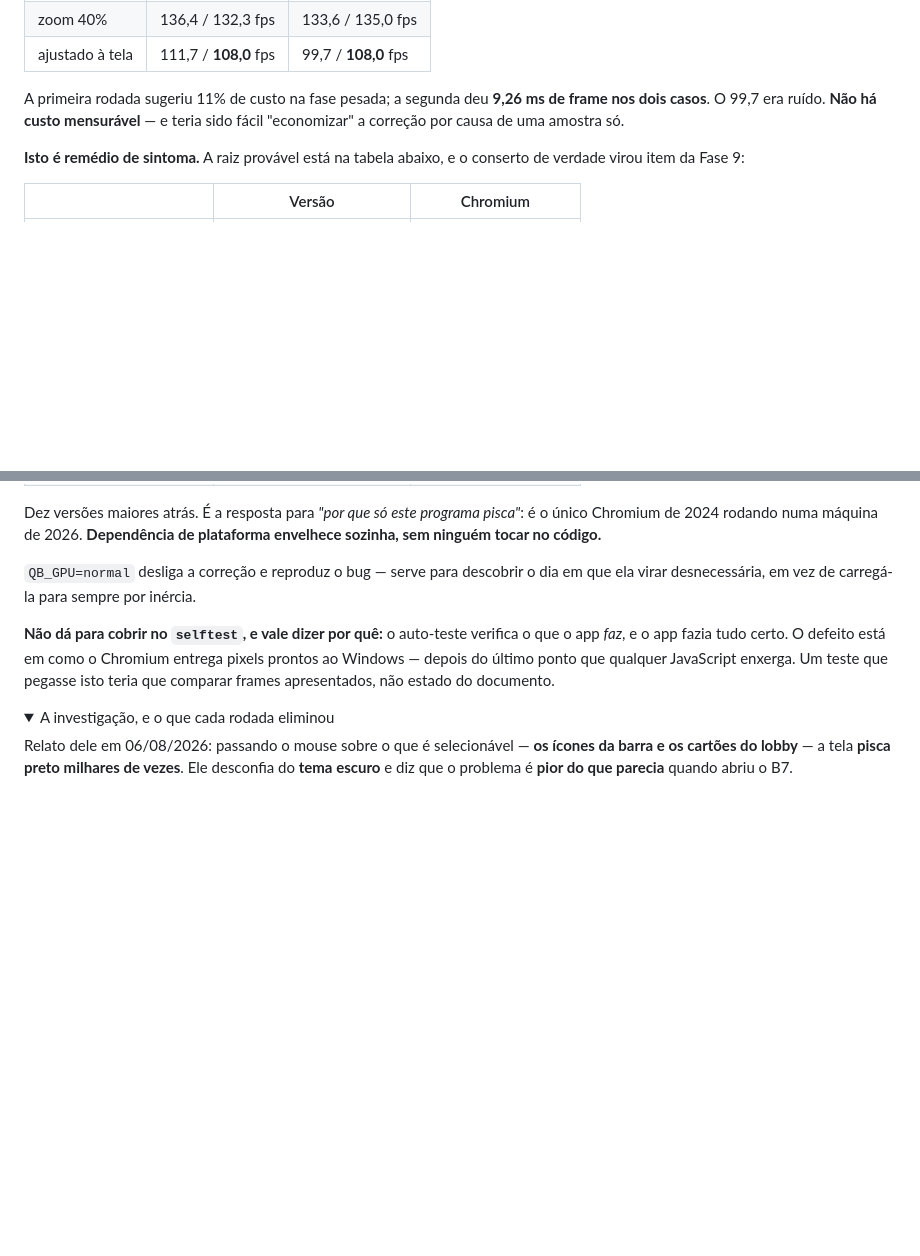
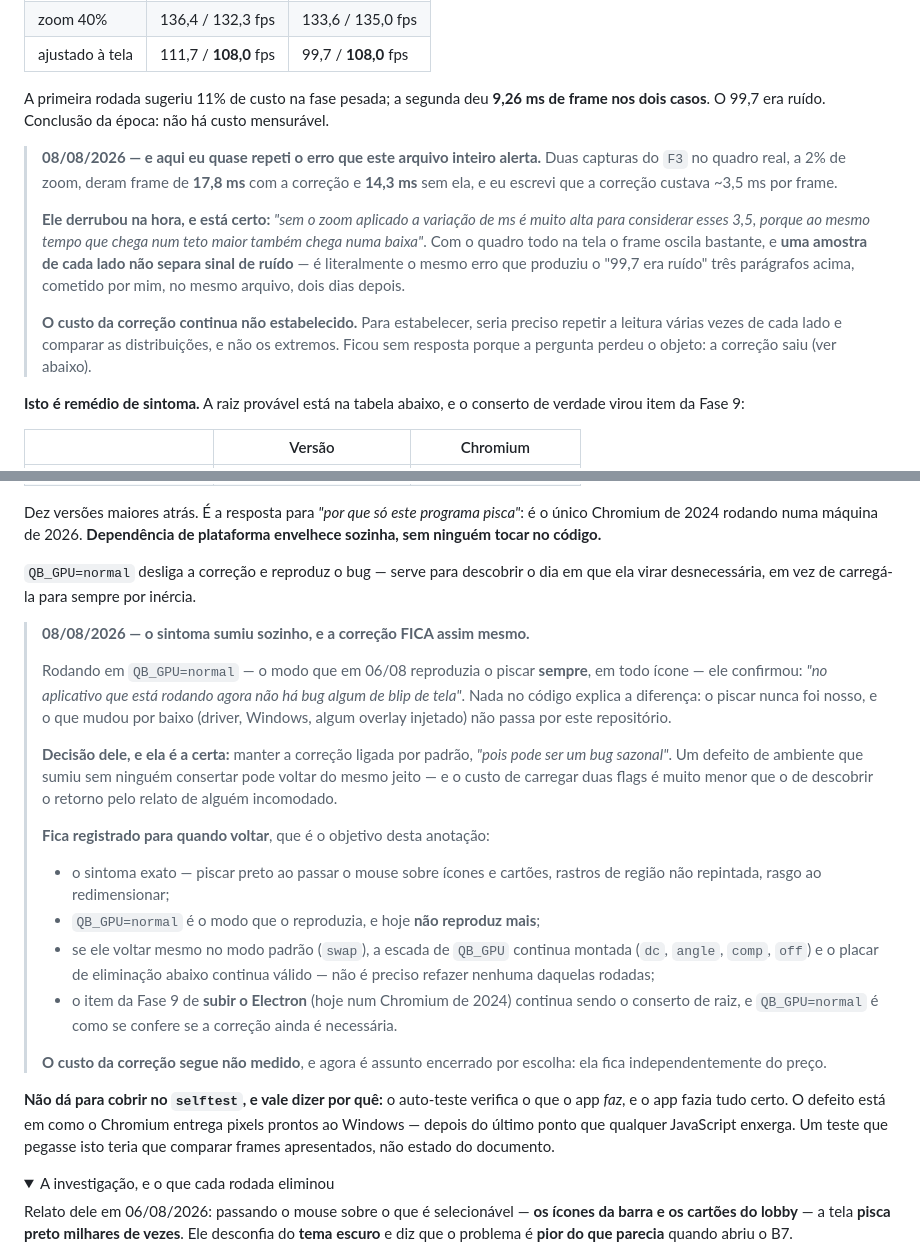
Before and after one commit to JesseBarros/Creation-Board, a Markdown page: BUGS.md, 2 parts joined by grey strips. Rendered like a GitHub page; folded sections open; blank space fills up the shorter version.

Commit message:
Registra que o piscar sumiu sozinho, e desfaz uma conclusao tirada de uma amostra
Duas anotacoes no BUGS.md, nenhuma mudanca de codigo.

1. O piscar do B8 nao reproduz mais nem em QB_GPU=normal, que era o modo que o
   trazia de volta sempre, em todo icone, em 06/08. Nada no codigo explica: o
   defeito nunca foi nosso, e o que mudou embaixo (driver, Windows, overlay
   injetado) nao passa por este repositorio.

   Decisao dele: a correcao FICA ligada por padrao, porque pode ser sazonal. Um
   defeito de ambiente que sumiu sem ninguem consertar volta do mesmo jeito, e
   carregar duas flags custa menos que descobrir o retorno pelo incomodo de
   alguem. Fica registrado o sintoma exato, o modo que o reproduzia e o fato de
   que hoje ele nao reproduz -- para a proxima vez comecar de onde esta, e nao
   do zero.

2. Eu havia escrito que a correcao do B8 custa ~3,5 ms por frame, a partir de
   DUAS capturas do F3 -- uma de cada lado. Ele derrubou: com o quadro todo na
   tela o frame oscila muito, e uma amostra de cada lado nao separa sinal de
   ruido.

   Ele esta certo, e o erro e especialmente feio porque e o mesmo que este
   arquivo ja registrava tres paragrafos acima ("o 99,7 era ruido"), cometido
   por mim, no mesmo arquivo, dois dias depois. O custo volta a ser NAO
   ESTABELECIDO, e a pergunta perdeu o objeto: a correcao fica de qualquer jeito.

```diff
--- a/BUGS.md
+++ b/BUGS.md
@@ -397,8 +397,21 @@ pararam"*.
 | ajustado à tela | 111,7 / **108,0** fps | 99,7 / **108,0** fps |
 
 A primeira rodada sugeriu 11% de custo na fase pesada; a segunda deu **9,26 ms de frame
-nos dois casos**. O 99,7 era ruído. **Não há custo mensurável** — e teria sido fácil
-"economizar" a correção por causa de uma amostra só.
+nos dois casos**. O 99,7 era ruído. Conclusão da época: não há custo mensurável.
+
+> **08/08/2026 — e aqui eu quase repeti o erro que este arquivo inteiro alerta.** Duas
+> capturas do `F3` no quadro real, a 2% de zoom, deram frame de **17,8 ms** com a correção e
+> **14,3 ms** sem ela, e eu escrevi que a correção custava ~3,5 ms por frame.
+>
+> **Ele derrubou na hora, e está certo:** *"sem o zoom aplicado a variação de ms é muito alta
+> para considerar esses 3,5, porque ao mesmo tempo que chega num teto maior também chega numa
+> baixa"*. Com o quadro todo na tela o frame oscila bastante, e **uma amostra de cada lado não
+> separa sinal de ruído** — é literalmente o mesmo erro que produziu o "99,7 era ruído" três
+> parágrafos acima, cometido por mim, no mesmo arquivo, dois dias depois.
+>
+> **O custo da correção continua não estabelecido.** Para estabelecer, seria preciso repetir a
+> leitura várias vezes de cada lado e comparar as distribuições, e não os extremos. Ficou sem
+> resposta porque a pergunta perdeu o objeto: a correção saiu (ver abaixo).
 
 **Isto é remédio de sintoma.** A raiz provável está na tabela abaixo, e o conserto de
 verdade virou item da Fase 9:
@@ -416,6 +429,32 @@ sozinha, sem ninguém tocar no código.**
 
 `QB_GPU=normal` desliga a correção e reproduz o bug — serve para descobrir o dia em que ela
 virar desnecessária, em vez de carregá-la para sempre por inércia.
+
+> **08/08/2026 — o sintoma sumiu sozinho, e a correção FICA assim mesmo.**
+>
+> Rodando em `QB_GPU=normal` — o modo que em 06/08 reproduzia o piscar **sempre**, em todo
+> ícone — ele confirmou: *"no aplicativo que está rodando agora não há bug algum de blip de
+> tela"*. Nada no código explica a diferença: o piscar nunca foi nosso, e o que mudou por
+> baixo (driver, Windows, algum overlay injetado) não passa por este repositório.
+>
+> **Decisão dele, e ela é a certa:** manter a correção ligada por padrão, *"pois pode ser um
+> bug sazonal"*. Um defeito de ambiente que sumiu sem ninguém consertar pode voltar do mesmo
+> jeito — e o custo de carregar duas flags é muito menor que o de descobrir o retorno pelo
+> relato de alguém incomodado.
+>
+> **Fica registrado para quando voltar**, que é o objetivo desta anotação:
+>
+> - o sintoma exato — piscar preto ao passar o mouse sobre ícones e cartões, rastros de
+>   região não repintada, rasgo ao redimensionar;
+> - `QB_GPU=normal` é o modo que o reproduzia, e hoje **não reproduz mais**;
+> - se ele voltar mesmo no modo padrão (`swap`), a escada de `QB_GPU` continua montada
+>   (`dc`, `angle`, `comp`, `off`) e o placar de eliminação abaixo continua válido — não é
+>   preciso refazer nenhuma daquelas rodadas;
+> - o item da Fase 9 de **subir o Electron** (hoje num Chromium de 2024) continua sendo o
+>   conserto de raiz, e `QB_GPU=normal` é como se confere se a correção ainda é necessária.
+>
+> **O custo da correção segue não medido**, e agora é assunto encerrado por escolha: ela fica
+> independentemente do preço.
 
 **Não dá para cobrir no `selftest`, e vale dizer por quê:** o auto-teste verifica o que o
 app *faz*, e o app fazia tudo certo. O defeito está em como o Chromium entrega pixels
```
